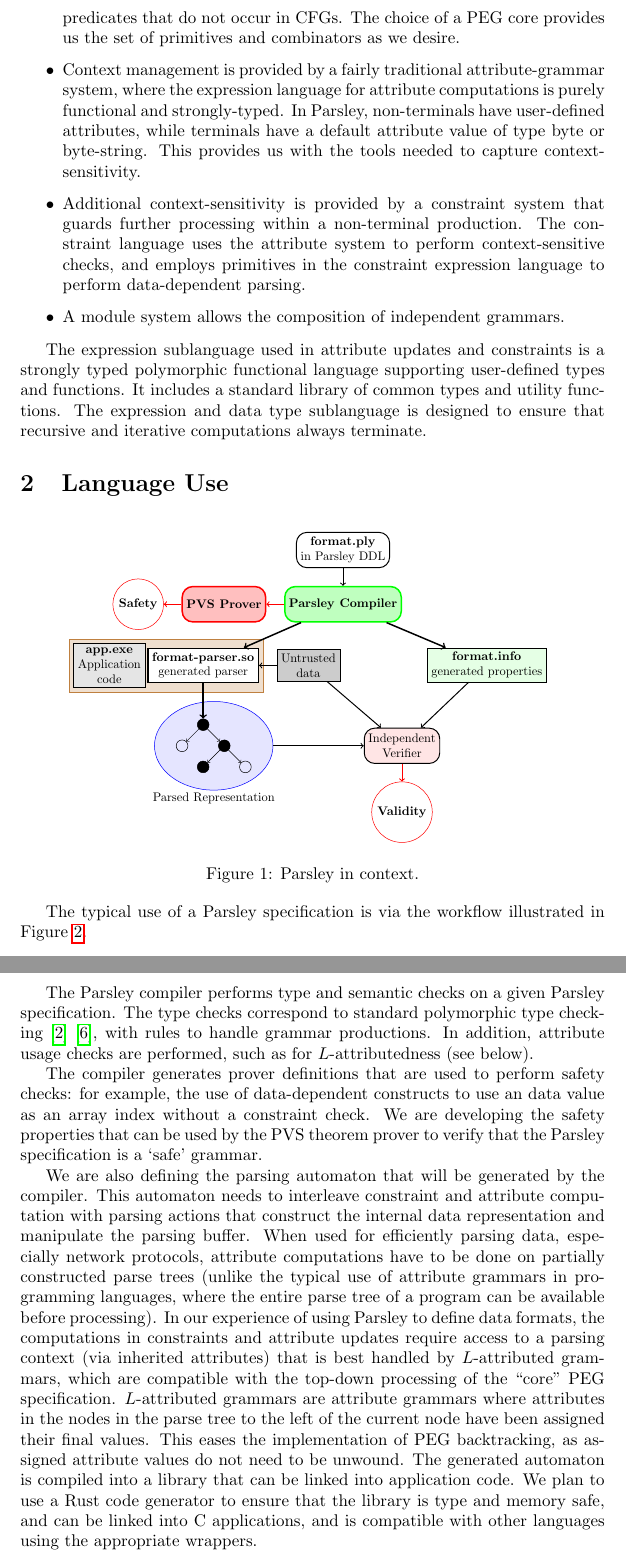
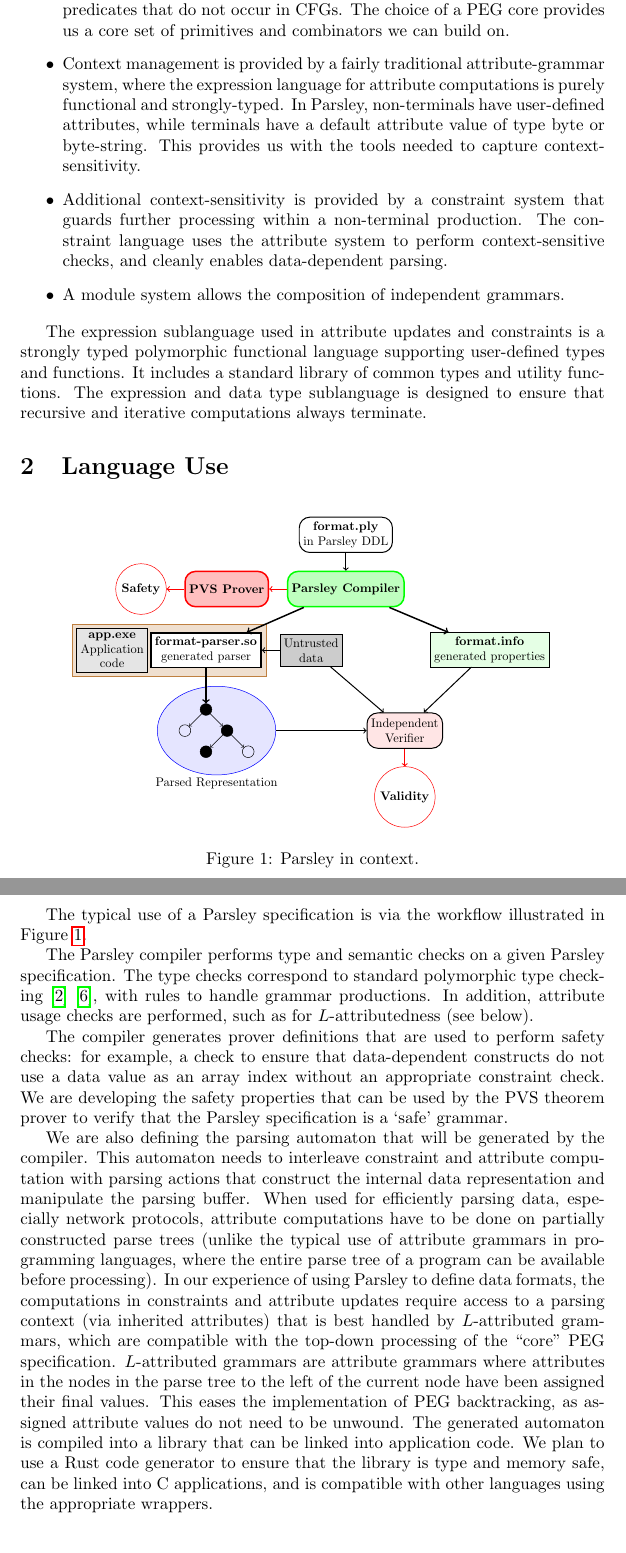
Before and after one commit to SRI-CSL/parsley-lang, a LaTeX paper (doc/language.tex): two parts of pages 2 and 3 of 9, joined at a grey line, cut so that both start at the same text. Compiled offline with pdfLaTeX.

Commit message:
Some editing fixes.

```diff
--- a/doc/language.tex
+++ b/doc/language.tex
@@ -57,13 +59,14 @@ The language has the following design goals:
 \begin{itemize}
 \item The core structure of a Parsley specification is provided by a
   {\em parsing expression grammar (PEG)} \cite{ford2004popl},
-  specified in notation similar to  {\em extended BNF (EBNF)} for
+  specified in notation similar to {\em extended BNF (EBNF)} for
   grammar productions.  Although {\em context-free grammars (CFGs)}
   use the EBNF notation, there are critical differences in the PEG
   notation: (a) the choice combinator in PEGs is ordered, as opposed
   to non-deterministic in CFGs, and (b) the PEG notation includes
   syntactic predicates that do not occur in CFGs.  The choice of a PEG
-  core provides us the set of primitives and combinators as we desire.
+  core provides us a core set of primitives and combinators we can
+  build on.
 
 \item Context management is provided by a fairly traditional
   attribute-grammar system, where the expression language for
@@ -73,10 +76,10 @@ The language has the following design goals:
   provides us with the tools needed to capture context-sensitivity.
 
 \item Additional context-sensitivity is provided by a constraint
-  system that guards further processing  within a non-terminal production.
-  The constraint language uses the attribute system to perform
-  context-sensitive checks, and employs primitives in the constraint
-  expression language to perform data-dependent parsing.
+  system that guards further processing within a non-terminal
+  production.  The constraint language uses the attribute system to
+  perform context-sensitive checks, and cleanly enables data-dependent
+  parsing.
 
 \item A module system allows the composition of independent grammars.
 \end{itemize}
@@ -94,8 +97,8 @@ computations always terminate.
 \begin{figure*}[!ht]
   \centering
   \resizebox{10cm}{!}{\input{figs/parsley-pipeline-tikz}}
+  \caption{Parsley in context.}
   \label{f:pipeline}
-  \caption{Parsley in context.}
 \end{figure*}
 
 The typical use of a Parsley specification is via the workflow
@@ -109,11 +112,11 @@ usage checks are performed, such as for $L$-attributedness (see
 below).
 
 The compiler generates prover definitions that are used to perform
-safety checks: for example, the use of data-dependent constructs to
-use an data value as an array index without a constraint check.  We
-are developing the safety properties that can be used by the PVS
-theorem prover to verify that the Parsley specification is a `safe'
-grammar.
+safety checks: for example, a check to ensure that data-dependent
+constructs do not use a data value as an array index without an
+appropriate constraint check.  We are developing the safety properties
+that can be used by the PVS theorem prover to verify that the Parsley
+specification is a `safe' grammar.
 
 We are also defining the parsing automaton that will be generated by
 the compiler.  This automaton needs to interleave constraint and
@@ -134,7 +137,7 @@ final values.  This eases the implementation of PEG backtracking, as
 assigned attribute values do not need to be unwound.  The generated
 automaton is compiled into a library that can be linked into
 application code.  We plan to use a Rust code generator to ensure that
-the library is type and memory safe, and can be linked into C
+the library is type and memory safe, can be linked into C
 applications, and is compatible with other languages using the
 appropriate wrappers.
 
```
Also changed, not shown: doc/language.tex (28 more changed lines).
